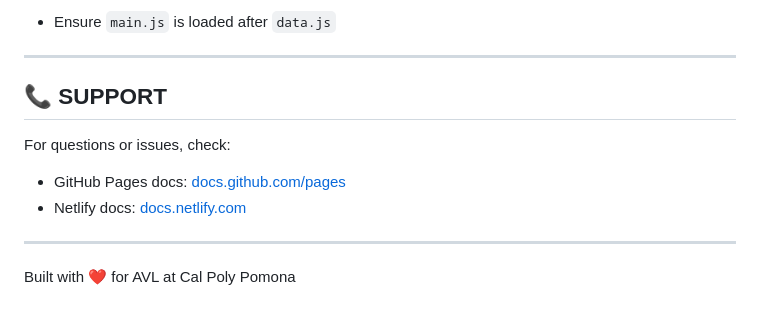
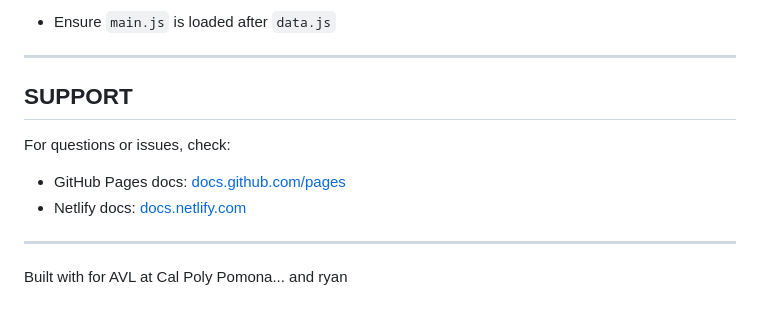
Before and after one commit to Cal-Poly-Pomona-Autonomous-Vehicle-Lab/avlteam.github.io, a Markdown page: README.md, the part around one of its changes. GitHub-like rendering.

Commit message:
Simplified Readme's format

```diff
--- a/README.md
+++ b/README.md
@@ -254,7 +254,7 @@ The site uses Google Fonts. To change:
 
 ---
 
-## 📞 SUPPORT
+## SUPPORT
 
 For questions or issues, check:
 - GitHub Pages docs: [docs.github.com/pages](https://docs.github.com/pages)
@@ -262,4 +262,4 @@ For questions or issues, check:
 
 ---
 
-Built with ❤️ for AVL at Cal Poly Pomona
+Built with for AVL at Cal Poly Pomona... and ryan
```
Also changed, not shown: other parts of README.md (+6 -6 lines).
